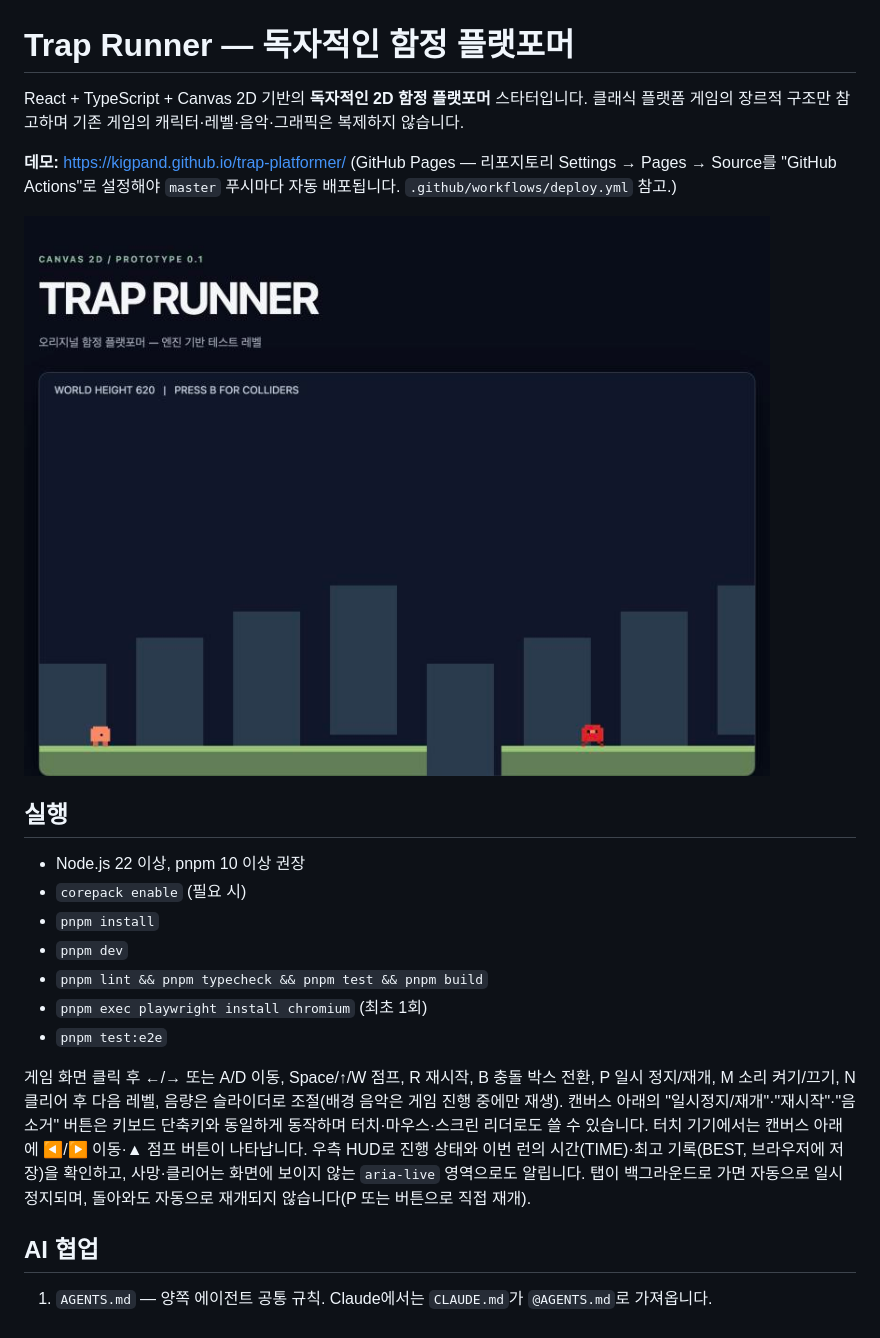
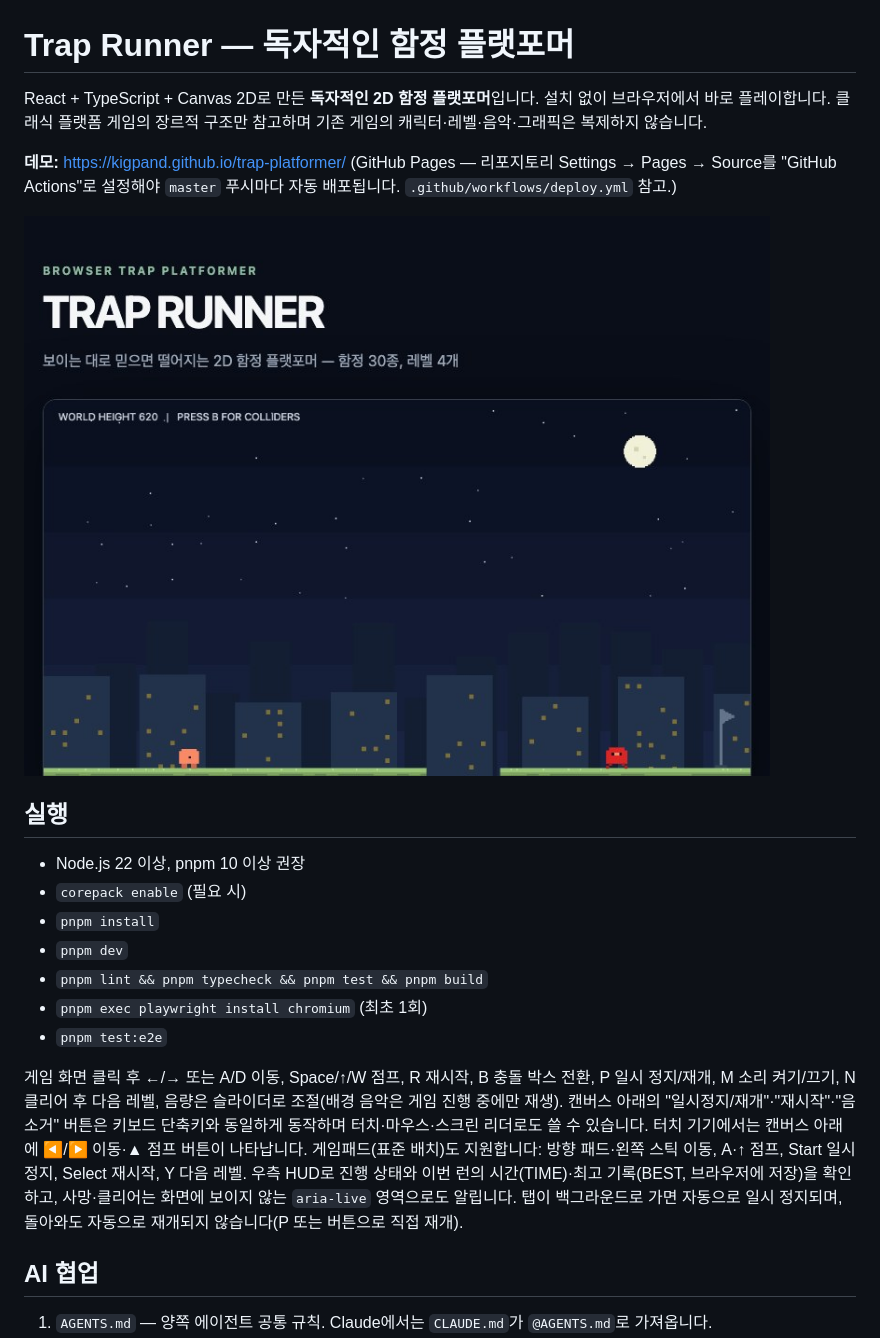
Before and after one commit to kigpand/trap-platformer, a Markdown page: README.md, the part around one of its changes. Rendered like a GitHub page; pictures changed too: docs/assets/screenshot.jpg.

```diff
--- a/README.md
+++ b/README.md
@@ -1,6 +1,6 @@
 # Trap Runner — 독자적인 함정 플랫포머
 
-React + TypeScript + Canvas 2D 기반의 **독자적인 2D 함정 플랫포머** 스타터입니다. 클래식 플랫폼 게임의 장르적 구조만 참고하며 기존 게임의 캐릭터·레벨·음악·그래픽은 복제하지 않습니다.
+React + TypeScript + Canvas 2D로 만든 **독자적인 2D 함정 플랫포머**입니다. 설치 없이 브라우저에서 바로 플레이합니다. 클래식 플랫폼 게임의 장르적 구조만 참고하며 기존 게임의 캐릭터·레벨·음악·그래픽은 복제하지 않습니다.
 
 **데모:** https://kigpand.github.io/trap-platformer/ (GitHub Pages — 리포지토리 Settings → Pages → Source를 "GitHub Actions"로 설정해야 `master` 푸시마다 자동 배포됩니다. `.github/workflows/deploy.yml` 참고.)
 
@@ -16,7 +16,7 @@ React + TypeScript + Canvas 2D 기반의 **독자적인 2D 함정 플랫포머**
 - `pnpm exec playwright install chromium` (최초 1회)
 - `pnpm test:e2e`
 
-게임 화면 클릭 후 ←/→ 또는 A/D 이동, Space/↑/W 점프, R 재시작, B 충돌 박스 전환, P 일시 정지/재개, M 소리 켜기/끄기, N 클리어 후 다음 레벨, 음량은 슬라이더로 조절(배경 음악은 게임 진행 중에만 재생). 캔버스 아래의 "일시정지/재개"·"재시작"·"음소거" 버튼은 키보드 단축키와 동일하게 동작하며 터치·마우스·스크린 리더로도 쓸 수 있습니다. 터치 기기에서는 캔버스 아래에 ◀/▶ 이동·▲ 점프 버튼이 나타납니다. 우측 HUD로 진행 상태와 이번 런의 시간(TIME)·최고 기록(BEST, 브라우저에 저장)을 확인하고, 사망·클리어는 화면에 보이지 않는 `aria-live` 영역으로도 알립니다. 탭이 백그라운드로 가면 자동으로 일시 정지되며, 돌아와도 자동으로 재개되지 않습니다(P 또는 버튼으로 직접 재개).
+게임 화면 클릭 후 ←/→ 또는 A/D 이동, Space/↑/W 점프, R 재시작, B 충돌 박스 전환, P 일시 정지/재개, M 소리 켜기/끄기, N 클리어 후 다음 레벨, 음량은 슬라이더로 조절(배경 음악은 게임 진행 중에만 재생). 캔버스 아래의 "일시정지/재개"·"재시작"·"음소거" 버튼은 키보드 단축키와 동일하게 동작하며 터치·마우스·스크린 리더로도 쓸 수 있습니다. 터치 기기에서는 캔버스 아래에 ◀/▶ 이동·▲ 점프 버튼이 나타납니다. 게임패드(표준 배치)도 지원합니다: 방향 패드·왼쪽 스틱 이동, A·↑ 점프, Start 일시 정지, Select 재시작, Y 다음 레벨. 우측 HUD로 진행 상태와 이번 런의 시간(TIME)·최고 기록(BEST, 브라우저에 저장)을 확인하고, 사망·클리어는 화면에 보이지 않는 `aria-live` 영역으로도 알립니다. 탭이 백그라운드로 가면 자동으로 일시 정지되며, 돌아와도 자동으로 재개되지 않습니다(P 또는 버튼으로 직접 재개).
 
 ## AI 협업
 
```
Also changed, not shown: other parts of README.md (+12 -3 lines).
